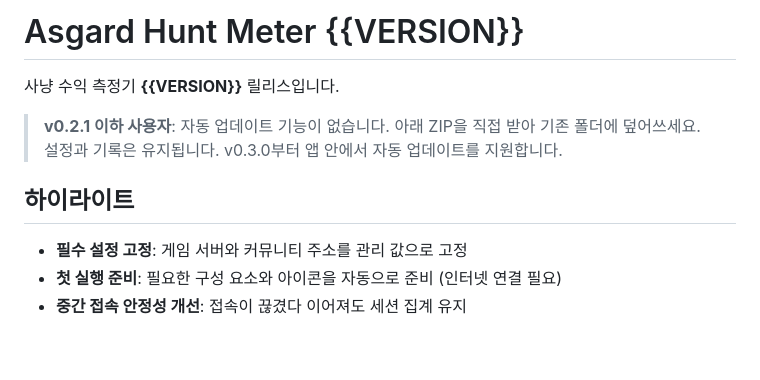
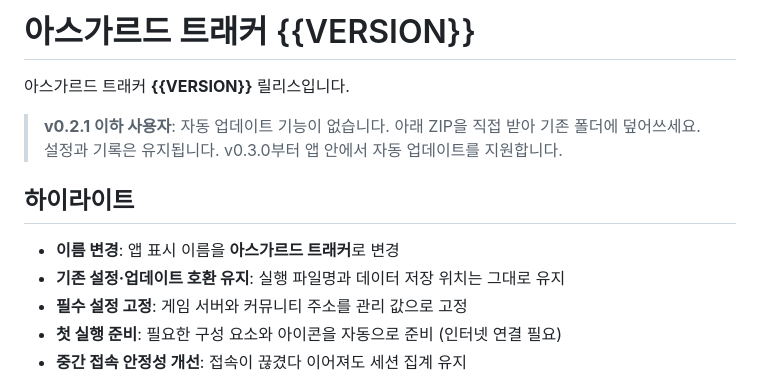
Before and after one commit to qopwa1234/asgard-hunt-meter, a Markdown page: packaging/release-notes.md, the part around the change. GitHub-like rendering; blank space fills up the shorter version.

```diff
--- a/packaging/release-notes.md
+++ b/packaging/release-notes.md
@@ -1,11 +1,13 @@
-# Asgard Hunt Meter {{VERSION}}
+# 아스가르드 트래커 {{VERSION}}
 
-사냥 수익 측정기 **{{VERSION}}** 릴리스입니다.
+아스가르드 트래커 **{{VERSION}}** 릴리스입니다.
 
 > **v0.2.1 이하 사용자**: 자동 업데이트 기능이 없습니다. 아래 ZIP을 직접 받아 기존 폴더에 덮어쓰세요. 설정과 기록은 유지됩니다. v0.3.0부터 앱 안에서 자동 업데이트를 지원합니다.
 
 ## 하이라이트
 
+- **이름 변경**: 앱 표시 이름을 **아스가르드 트래커**로 변경
+- **기존 설정·업데이트 호환 유지**: 실행 파일명과 데이터 저장 위치는 그대로 유지
 - **필수 설정 고정**: 게임 서버와 커뮤니티 주소를 관리 값으로 고정
 - **첫 실행 준비**: 필요한 구성 요소와 아이콘을 자동으로 준비 (인터넷 연결 필요)
 - **중간 접속 안정성 개선**: 접속이 끊겼다 이어져도 세션 집계 유지
```
Also changed, not shown: README.md (+6 -4 lines), docs/preview.png, 3 other files.
